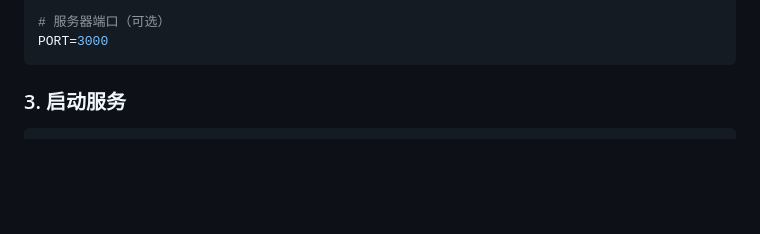
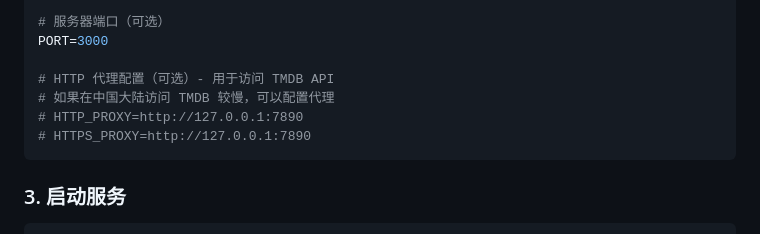
Before and after one commit to mps233/MHSS, a Markdown page: README.md, the part around the change. Rendered like a GitHub page; blank space fills up the shorter version.

Commit message:
文档：在快速开始部分添加代理配置说明
- 在环境变量配置示例中添加 HTTP_PROXY 和 HTTPS_PROXY
- 方便用户在本地开发时也能配置代理

````diff
--- a/README.md
+++ b/README.md
@@ -49,6 +49,11 @@ MEDIAHELPER_PASSWORD=你的MediaHelper密码
 
 # 服务器端口（可选）
 PORT=3000
+
+# HTTP 代理配置（可选）- 用于访问 TMDB API
+# 如果在中国大陆访问 TMDB 较慢，可以配置代理
+# HTTP_PROXY=http://127.0.0.1:7890
+# HTTPS_PROXY=http://127.0.0.1:7890
 ```
 
 ### 3. 启动服务
````
